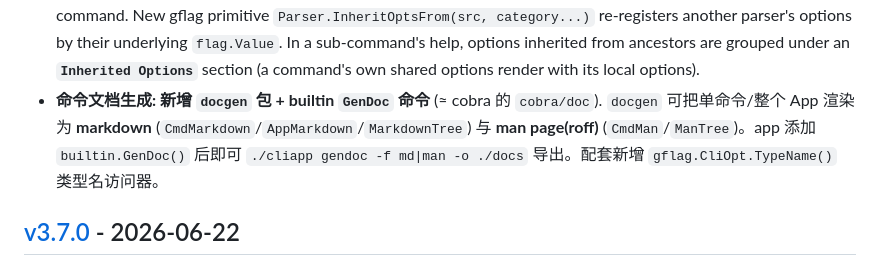
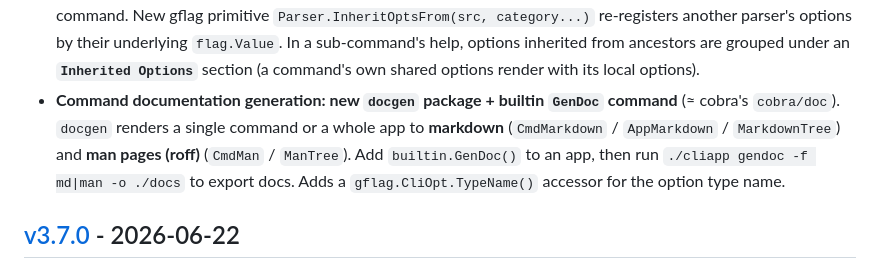
Before and after one commit to gookit/gcli, a Markdown page: CHANGELOG.md, the part around the change. Rendered like a GitHub page.

Commit message:
docs(changelog): docgen 条目改为英文, 与其余条目一致
Co-Authored-By: Claude Opus 4.8 (1M context) <noreply@anthropic.com>

```diff
--- a/CHANGELOG.md
+++ b/CHANGELOG.md
@@ -34,10 +34,12 @@ and this project adheres to semantic-ish versioning.
   their underlying `flag.Value`. In a sub-command's help, options inherited from
   ancestors are grouped under an **`Inherited Options`** section (a command's own
   shared options render with its local options).
-- **命令文档生成: 新增 `docgen` 包 + builtin `GenDoc` 命令** (≈ cobra 的 `cobra/doc`).
-  `docgen` 可把单命令/整个 App 渲染为 **markdown** (`CmdMarkdown`/`AppMarkdown`/`MarkdownTree`)
-  与 **man page(roff)** (`CmdMan`/`ManTree`)。app 添加 `builtin.GenDoc()` 后即可
-  `./cliapp gendoc -f md|man -o ./docs` 导出。配套新增 `gflag.CliOpt.TypeName()` 类型名访问器。
+- **Command documentation generation: new `docgen` package + builtin `GenDoc` command**
+  (≈ cobra's `cobra/doc`). `docgen` renders a single command or a whole app to
+  **markdown** (`CmdMarkdown` / `AppMarkdown` / `MarkdownTree`) and **man pages (roff)**
+  (`CmdMan` / `ManTree`). Add `builtin.GenDoc()` to an app, then run
+  `./cliapp gendoc -f md|man -o ./docs` to export docs. Adds a `gflag.CliOpt.TypeName()`
+  accessor for the option type name.
 
 [v3.8.0]: https://github.com/gookit/gcli/compare/v3.7.0...HEAD
 
```
